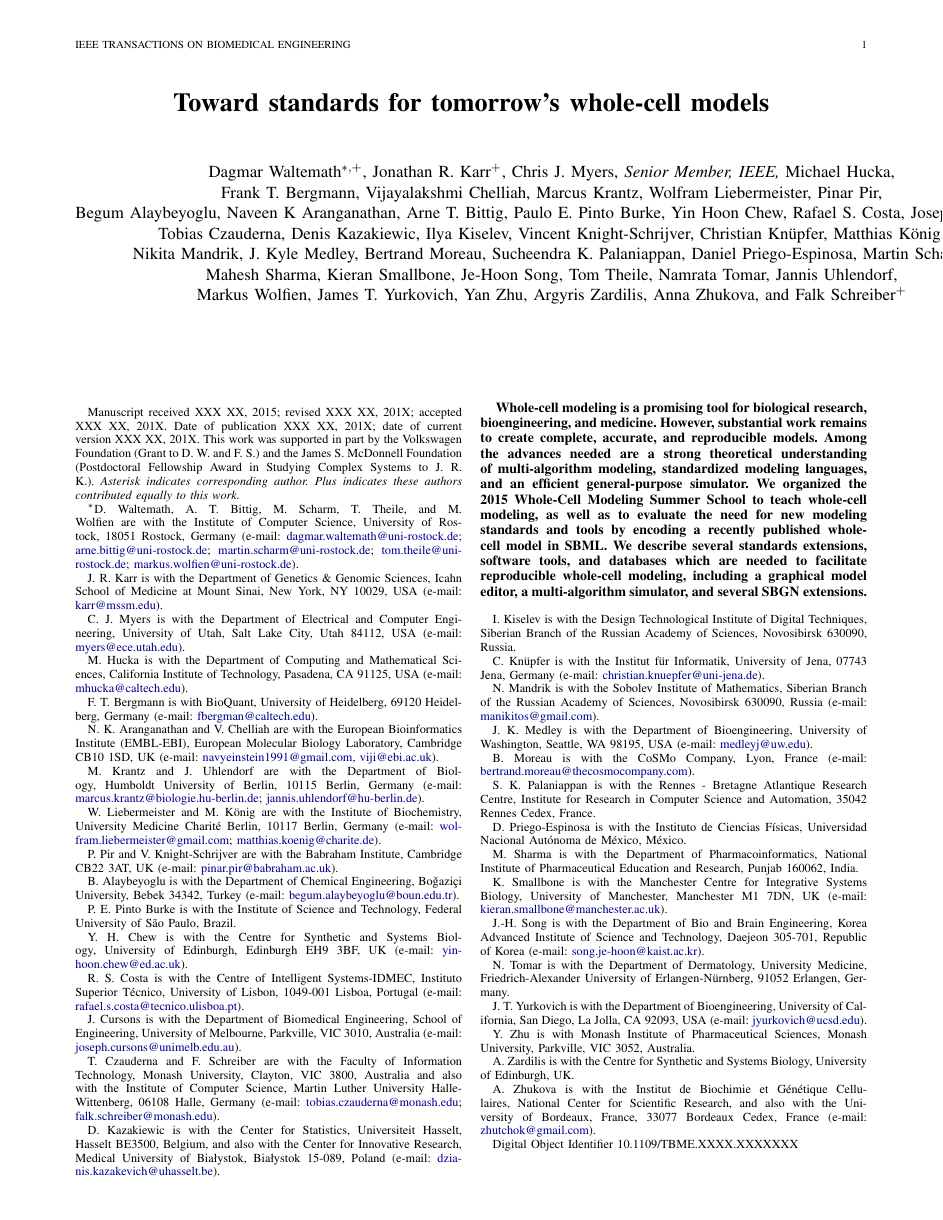
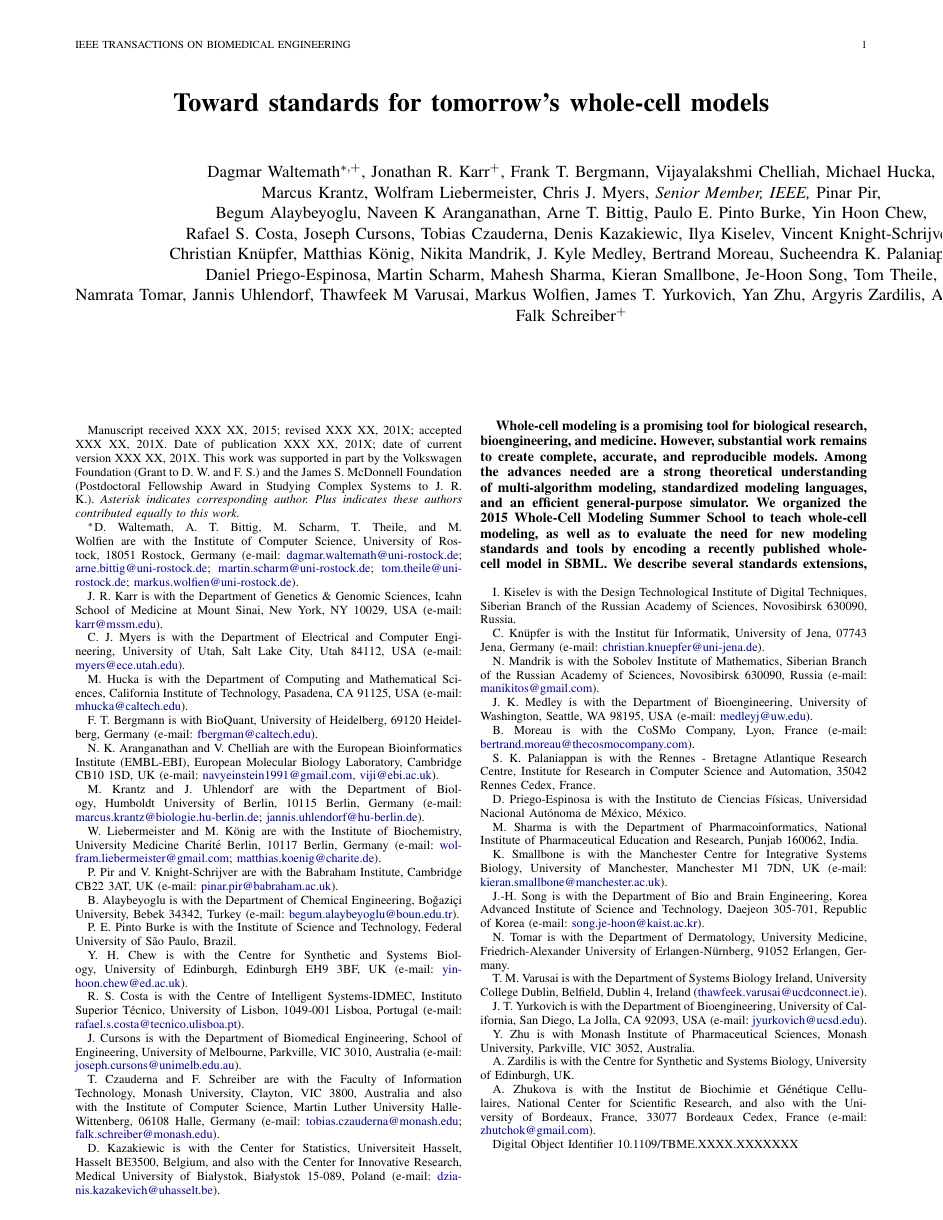
Before and after one commit to whole-cell-tutors/meeting-report, a LaTeX paper (report.tex): page 1 of 9. Compiled offline with pdfLaTeX.

Commit message:
added Thawfeek co-author

```diff
--- a/report.tex
+++ b/report.tex
@@ -54,46 +54,47 @@
 \author{
     Dagmar Waltemath$^{*,+}$,
     Jonathan R. Karr$^+$,
-    Chris J. Myers,~\IEEEmembership{Senior~Member,~IEEE,}
-    Michael Hucka,\\
     Frank T. Bergmann,
     Vijayalakshmi Chelliah,
+    Michael Hucka,\\
    Marcus Krantz,
     Wolfram Liebermeister,
 %   Pedro Mendes,
-   Pinar Pir,\\
+    Chris J. Myers,~\IEEEmembership{Senior~Member,~IEEE,}
+    Pinar Pir,\\
     %%%%%%%%%%%%%%%%%%%
     Begum Alaybeyoglu,
     Naveen K Aranganathan,
     Arne T. Bittig,
     Paulo E. Pinto Burke,
-    Yin Hoon Chew,
+    Yin Hoon Chew,\\
     Rafael S. Costa,
-    Joseph Cursons, \\
+    Joseph Cursons,
     Tobias Czauderna,
 %    Muhammad Haseeb,
     Denis Kazakiewic,
     Ilya Kiselev,
-    Vincent Knight-Schrijver,
+    Vincent Knight-Schrijver,\\
     Christian Kn\"{u}pfer,
-    Matthias K\"{o}nig,\\
+    Matthias K\"{o}nig,
     Nikita Mandrik,
     J. Kyle Medley,
     Bertrand Moreau,
-    Sucheendra K. Palaniappan,
-    Daniel Priego-Espinosa,
-    Martin Scharm,\\
+    Sucheendra K. Palaniappan,\\
+   Daniel Priego-Espinosa,
+    Martin Scharm,
     Mahesh Sharma,
     Kieran Smallbone,
     Je-Hoon Song,
-    Tom Theile,
+    Tom Theile,\\
     Namrata Tomar,
-    Jannis Uhlendorf,\\
+    Jannis Uhlendorf,
+    Thawfeek M Varusai,
     Markus Wolfien,
     James T. Yurkovich,
     Yan Zhu,
     Argyris Zardilis,
-    Anna Zhukova, and
+    Anna Zhukova, and\\
     Falk Schreiber$^+$\\
 
     \thanks{
@@ -130,7 +131,7 @@
     \thanks{K. Smallbone is with the Manchester Centre for Integrative Systems Biology, University of Manchester, Manchester M1 7DN, UK (e-mail: \email{kieran.smallbone@manchester.ac.uk}).}
     \thanks{J.-H. Song is with the Department of Bio and Brain Engineering, Korea Advanced Institute of Science and Technology, Daejeon 305-701, Republic of Korea (e-mail: \email{song.je-hoon@kaist.ac.kr}).}
     \thanks{N. Tomar is with the Department of Dermatology, University Medicine, Friedrich-Alexander University of Erlangen-N\"urnberg, 91052 Erlangen, Germany.}
-%    \thanks{J. Uhlendorf is with the Department of Biology, Humboldt University of Berlin, 10115 Berlin, Germany (e-mail: \email{jannis.uhlendorf@hu-berlin.de}).}
+   \thanks{T.~M. Varusai is with the Department of Systems Biology Ireland, University College Dublin, Belfield, Dublin 4, Ireland (\email{thawfeek.varusai@ucdconnect.ie}).}
     \thanks{J. T. Yurkovich is with the Department of Bioengineering, University of California, San Diego, La Jolla, CA 92093, USA (e-mail: \email{jyurkovich@ucsd.edu}).}
     \thanks{Y. Zhu is with Monash Institute of Pharmaceutical Sciences, Monash University, Parkville, VIC 3052, Australia.}
     \thanks{A. Zardilis is with the Centre for Synthetic and Systems Biology, University of Edinburgh, UK.}
```
